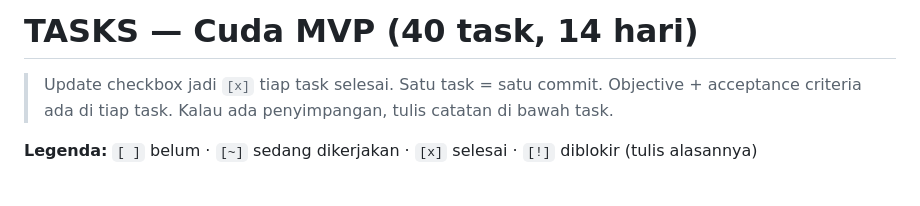
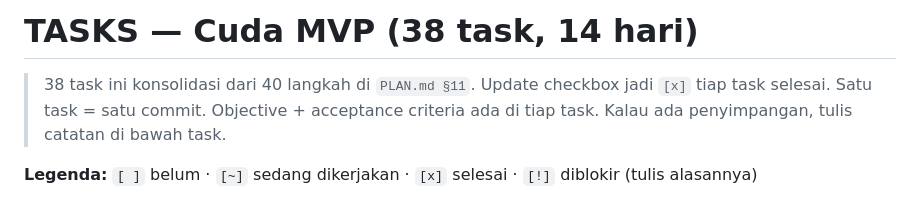
Before and after one commit to Xiaochown/cuda, a Markdown page: TASKS.md, the part around the change. Rendered like a GitHub page.

Commit message:
docs: correct task count to 38

```diff
--- a/TASKS.md
+++ b/TASKS.md
@@ -1,5 +1,6 @@
-# TASKS — Cuda MVP (40 task, 14 hari)
+# TASKS — Cuda MVP (38 task, 14 hari)
 
+> 38 task ini konsolidasi dari 40 langkah di `PLAN.md §11`.
 > Update checkbox jadi `[x]` tiap task selesai. Satu task = satu commit.
 > Objective + acceptance criteria ada di tiap task. Kalau ada penyimpangan, tulis catatan di bawah task.
 
```
Also changed, not shown: AGENT_BRIEF.md (+1 -1 lines), PROMPT.md (+1 -1 lines).
